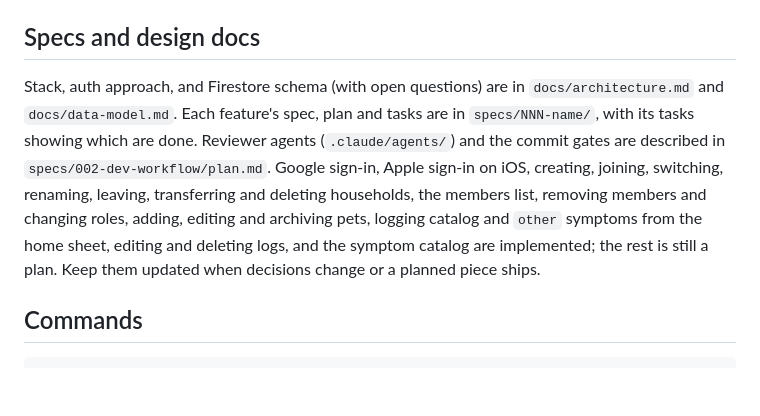
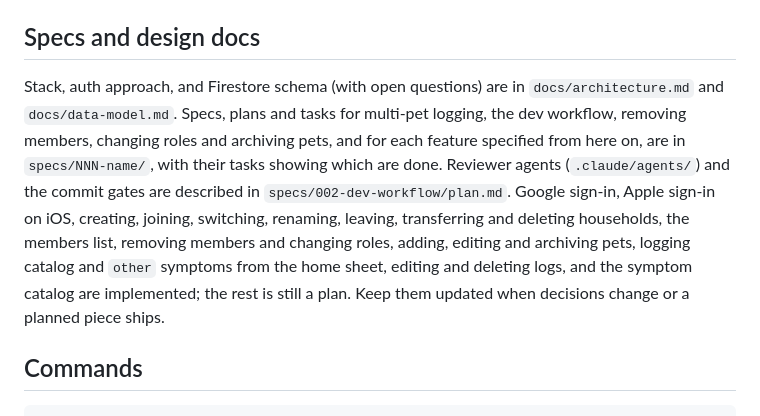
Before and after one commit to atniptw/pet-health-tracker, a Markdown page: CLAUDE.md, the part around the change. Rendered like a GitHub page; blank space fills up the shorter version.

Commit message:
docs: limit the Constitution Check and specs claims to what the repo holds
Co-Authored-By: Claude Opus 5.5 <noreply@anthropic.com>

```diff
--- a/CLAUDE.md
+++ b/CLAUDE.md
@@ -22,7 +22,7 @@ Flutter app (package `pet_health_tracker`, org `com.pootzandboogie` (Pootz&Boogi
 
 ## Specs and design docs
 
-Stack, auth approach, and Firestore schema (with open questions) are in `docs/architecture.md` and `docs/data-model.md`. Each feature's spec, plan and tasks are in `specs/NNN-name/`, with its tasks showing which are done. Reviewer agents (`.claude/agents/`) and the commit gates are described in `specs/002-dev-workflow/plan.md`. Google sign-in, Apple sign-in on iOS, creating, joining, switching, renaming, leaving, transferring and deleting households, the members list, removing members and changing roles, adding, editing and archiving pets, logging catalog and `other` symptoms from the home sheet, editing and deleting logs, and the symptom catalog are implemented; the rest is still a plan. Keep them updated when decisions change or a planned piece ships.
+Stack, auth approach, and Firestore schema (with open questions) are in `docs/architecture.md` and `docs/data-model.md`. Specs, plans and tasks for multi-pet logging, the dev workflow, removing members, changing roles and archiving pets, and for each feature specified from here on, are in `specs/NNN-name/`, with their tasks showing which are done. Reviewer agents (`.claude/agents/`) and the commit gates are described in `specs/002-dev-workflow/plan.md`. Google sign-in, Apple sign-in on iOS, creating, joining, switching, renaming, leaving, transferring and deleting households, the members list, removing members and changing roles, adding, editing and archiving pets, logging catalog and `other` symptoms from the home sheet, editing and deleting logs, and the symptom catalog are implemented; the rest is still a plan. Keep them updated when decisions change or a planned piece ships.
 
 ## Commands
 
```
Also changed, not shown: .specify/memory/constitution.md (+1 -1 lines).
